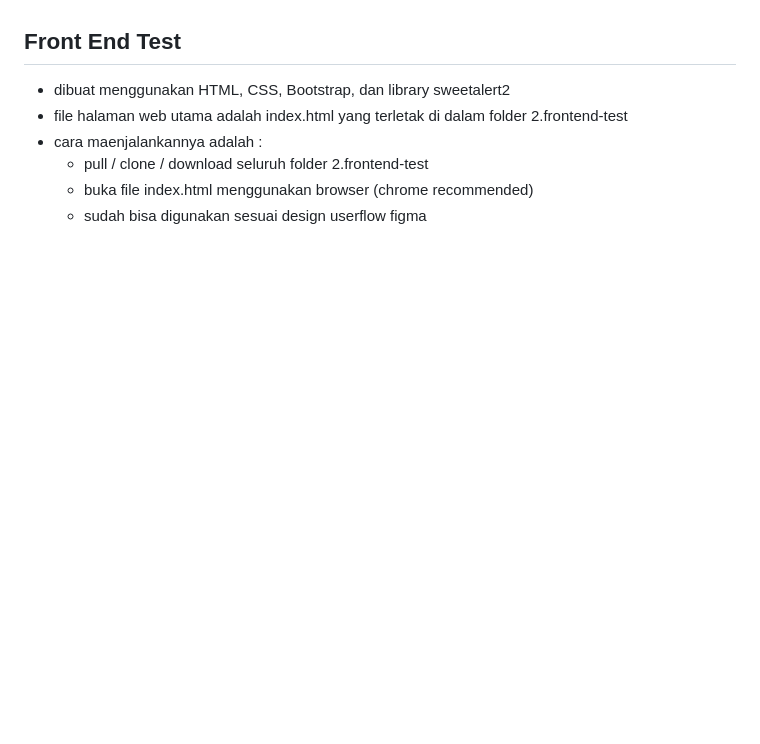
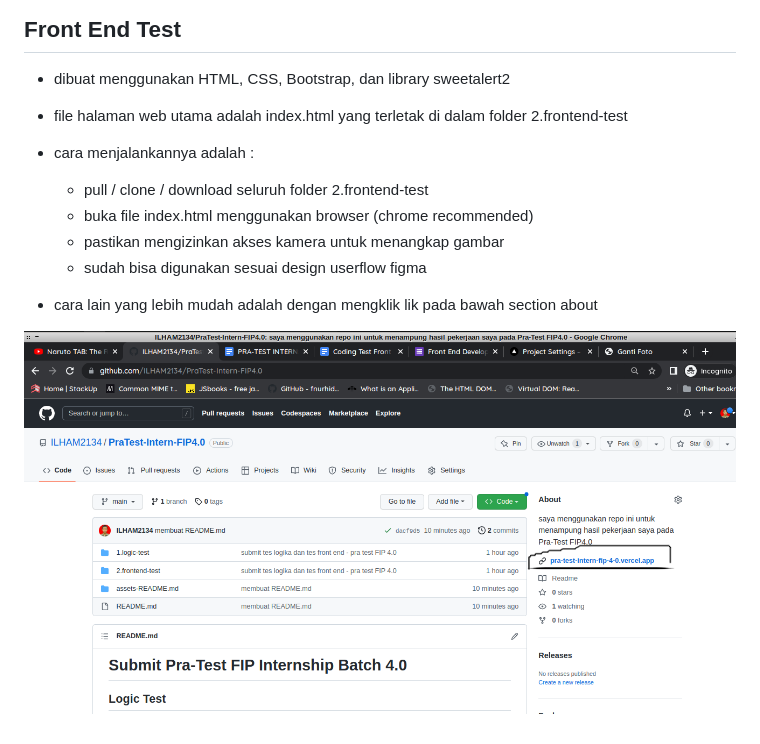
Before and after one commit to ILHAM2134/PraTest-Intern-FIP4.0, a Markdown page: README.md, the part around the change. Rendered like a GitHub page; pictures changed too: assets-README.md/5.menjalankan-web.png (added); blank space fills up the shorter version.

Commit message:
mengedit README.md

```diff
--- a/README.md
+++ b/README.md
@@ -76,7 +76,13 @@ node tesLogika-4.js
 
 -   dibuat menggunakan HTML, CSS, Bootstrap, dan library sweetalert2
 -   file halaman web utama adalah index.html yang terletak di dalam folder 2.frontend-test
--   cara maenjalankannya adalah :
+-   cara menjalankannya adalah :
+
     -   pull / clone / download seluruh folder 2.frontend-test
     -   buka file index.html menggunakan browser (chrome recommended)
+    -   pastikan mengizinkan akses kamera untuk menangkap gambar
     -   sudah bisa digunakan sesuai design userflow figma
+
+-   cara lain yang lebih mudah adalah dengan mengklik lik pada bawah section about
+
+![link-website](./assets-README.md/5.menjalankan-web.png "link-website")
```
